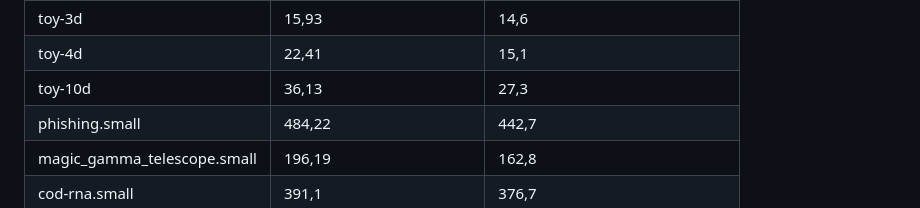
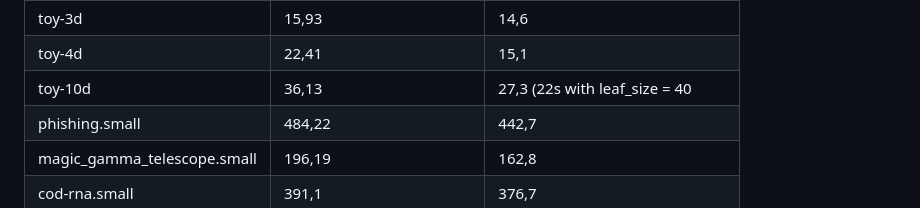
Before and after one commit to katfrit/ComputerPraktikum_Teil_2, a Markdown page: README.md, the part around the change. Rendered like a GitHub page.

```diff
--- a/README.md
+++ b/README.md
@@ -85,7 +85,7 @@ python classify.py -f 2 -k 5 -n 100 classification_data/bananas-1-2d.train.csv
 | toy-2d                        | 14,28                       | 10
 | toy-3d                        | 15,93                       | 14,6
 | toy-4d                        | 22,41                       | 15,1
-| toy-10d                       | 36,13                       | 27,3
+| toy-10d                       | 36,13                       | 27,3 (22s with leaf_size = 40
 | phishing.small                | 484,22                      | 442,7
 | magic_gamma_telescope.small   | 196,19                      | 162,8
 | cod-rna.small                 | 391,1                       | 376,7
```
